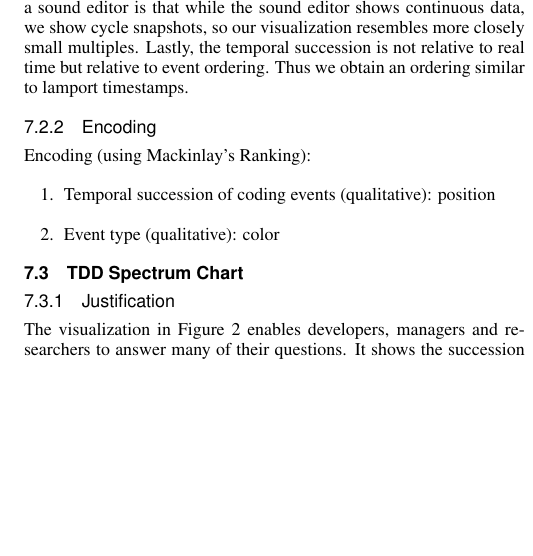
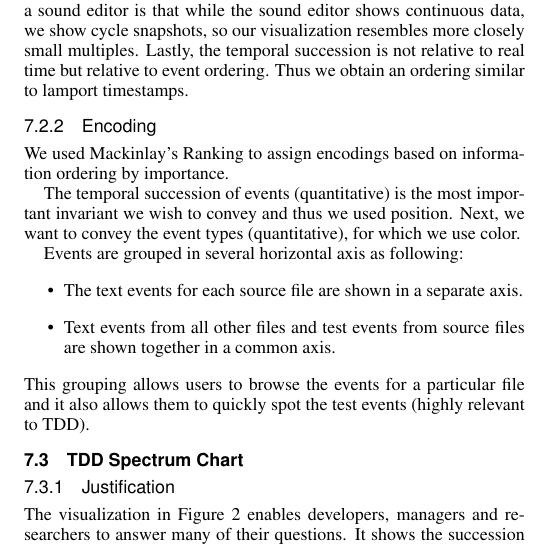
Before and after one commit to cdmihai/InfoViz-Paperwork, a LaTeX document (paper/design-pass-1.tex): part of one column of page 3 of 5, cut so that both start at the same text, the shorter picture padded with empty space. Compiled offline with pdfLaTeX.

Commit message:
Make encoding for atomic chart

```diff
--- a/paper/design-pass-1.tex
+++ b/paper/design-pass-1.tex
@@ -327,11 +327,17 @@ Lastly, the temporal succession is not relative to real time but relative to eve
 
 \subsubsection{Encoding}
 
-Encoding (using Mackinlay's Ranking):
-\begin{enumerate}
-	\item Temporal succession of coding events (qualitative): position
-	\item Event type (qualitative): color
-\end{enumerate}
+We used Mackinlay's Ranking to assign encodings based on information ordering by importance.
+
+The temporal succession of events (quantitative) is the most important invariant we wish to convey and thus we used position.
+Next, we want to convey the event types (quantitative), for which we use color.
+
+Events are grouped in several horizontal axis as following:
+\begin{itemize}
+	\item The text events for each source file are shown in a separate axis.
+	\item Text events from all other files and test events from source files are shown together in a common axis.
+\end{itemize}
+This grouping allows users to browse the events for a particular file and it also allows them to quickly spot the test events (highly relevant to TDD).
 
 \subsection{TDD Spectrum Chart}
 \label{sec:spectrum}
```
